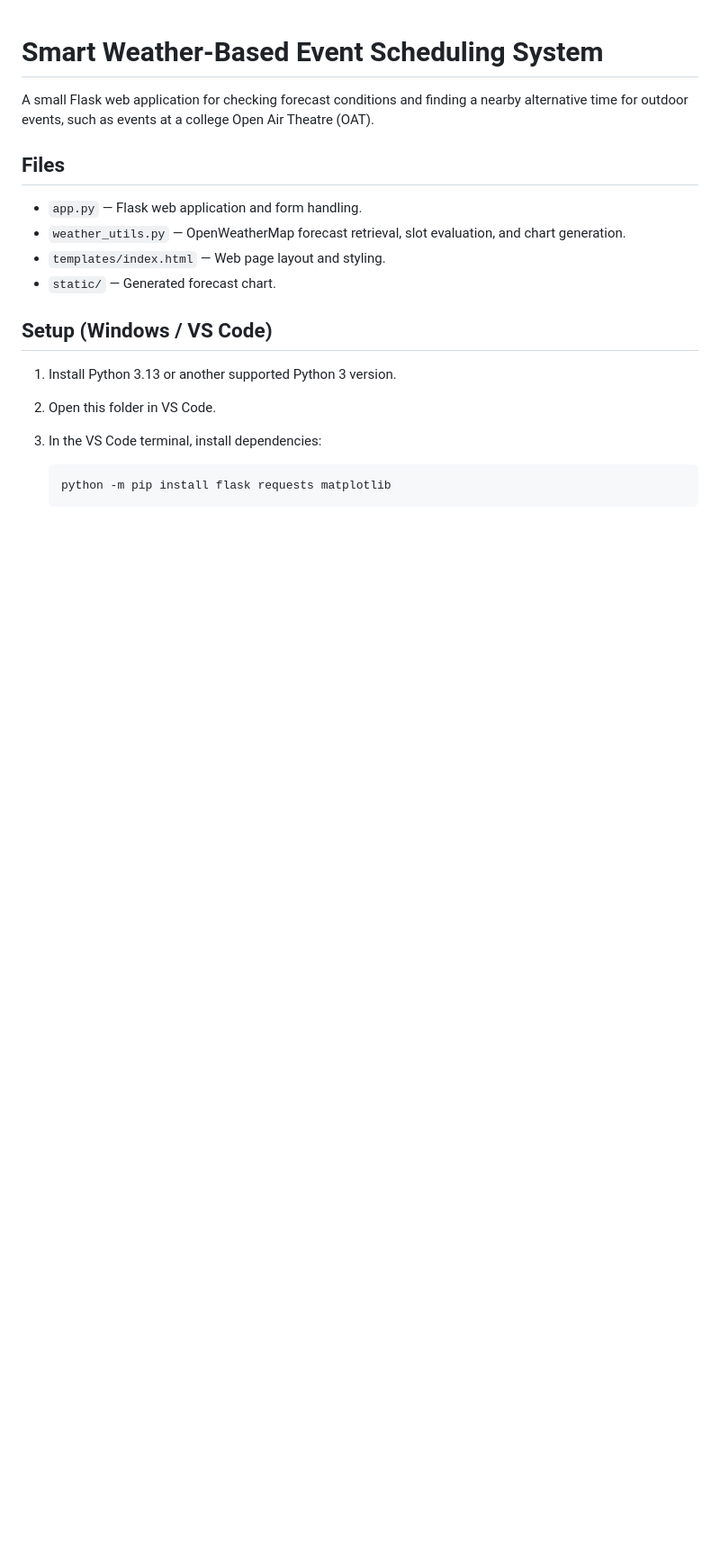
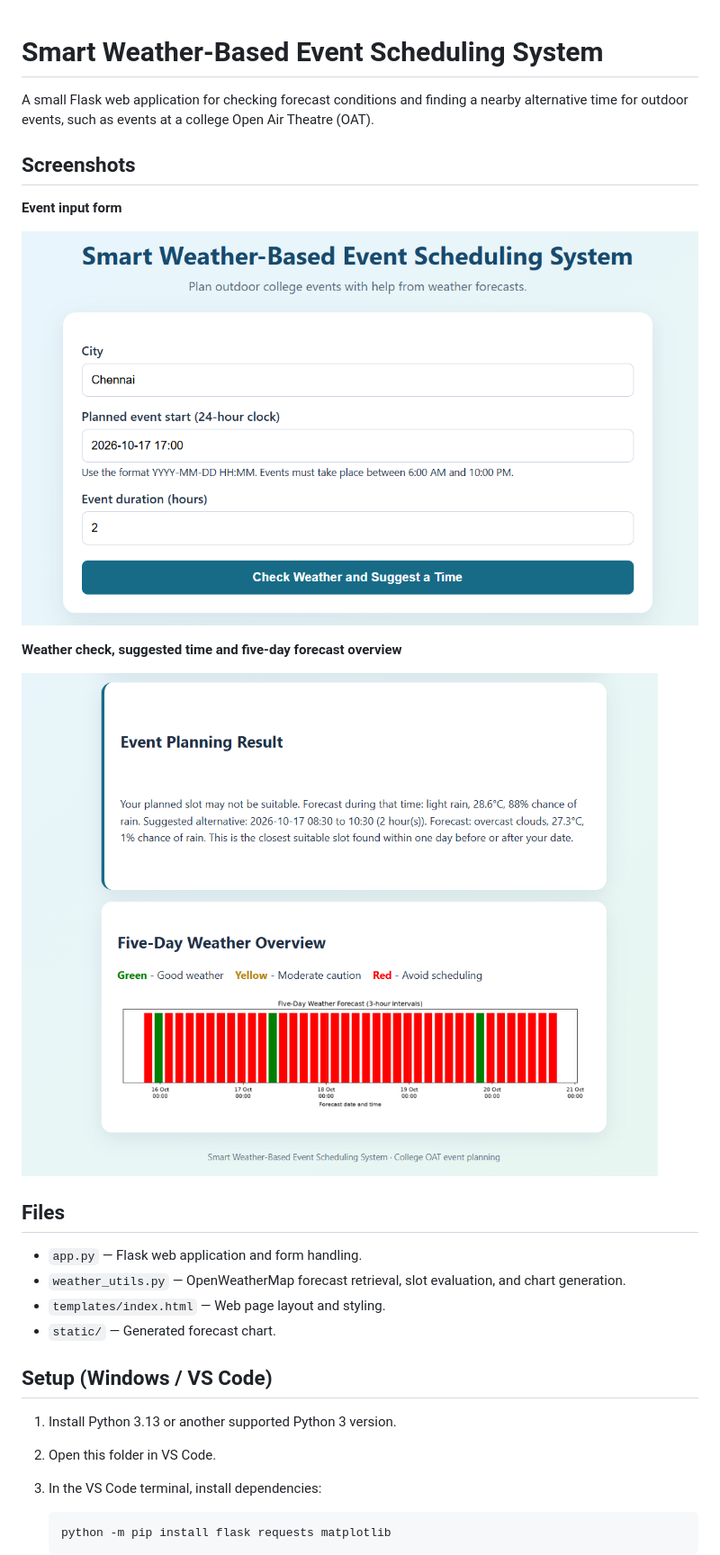
Before and after one commit to laksh-ana19/Smart-Weather-Event-Scheduler, a Markdown page: README.md, the part around the change. Shown: that part at 90% size. GitHub-like rendering; pictures changed too: screenshots/App_info.png (added), screenshots/Result.png (added); blank space fills up the shorter version.

Commit message:
Add screenshots to README

```diff
--- a/README.md
+++ b/README.md
@@ -1,6 +1,16 @@
 # Smart Weather-Based Event Scheduling System
 
 A small Flask web application for checking forecast conditions and finding a nearby alternative time for outdoor events, such as events at a college Open Air Theatre (OAT).
+
+## Screenshots
+
+**Event input form**
+
+![Event input form](screenshots/App_info.png)
+
+**Weather check, suggested time and five-day forecast overview**
+
+![Result and forecast chart](screenshots/Result.png)
 
 ## Files
 
```
